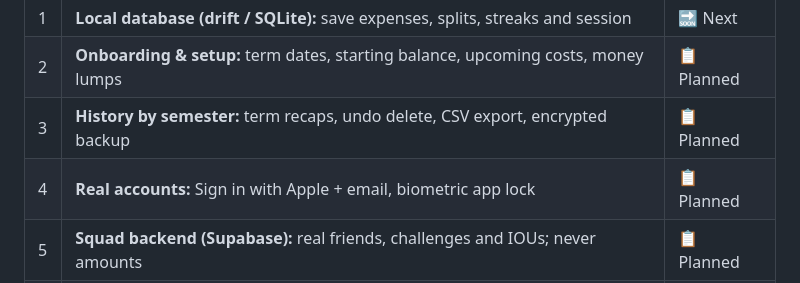
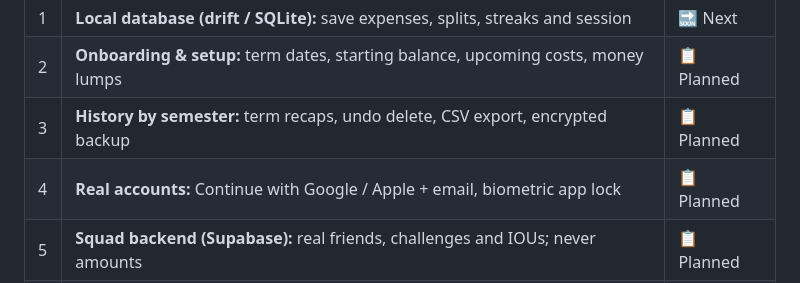
Before and after one commit to Kriyansh-shah/runway, a Markdown page: README.md, the part around the change. Drawn GitHub-style.

Commit message:
Roadmap: plan Google + Apple sign-in as a later step

```diff
--- a/README.md
+++ b/README.md
@@ -279,7 +279,7 @@ The full roadmap, with details for each item, is in **[ROADMAP.md](ROADMAP.md)**
 | 1 | **Local database (drift / SQLite):** save expenses, splits, streaks and session | 🔜 Next |
 | 2 | **Onboarding & setup:** term dates, starting balance, upcoming costs, money lumps | 📋 Planned |
 | 3 | **History by semester:** term recaps, undo delete, CSV export, encrypted backup | 📋 Planned |
-| 4 | **Real accounts:** Sign in with Apple + email, biometric app lock | 📋 Planned |
+| 4 | **Real accounts:** Continue with Google / Apple + email, biometric app lock | 📋 Planned |
 | 5 | **Squad backend (Supabase):** real friends, challenges and IOUs; never amounts | 📋 Planned |
 | 6 | **Gemini coach:** AI replies grounded in your real numbers, via a server proxy | 📋 Planned |
 | 7 | **Polish:** notifications, home-screen widget, recurring costs, app icon | 💡 Ideas |
```
Also changed, not shown: ROADMAP.md (+8 -1 lines).
